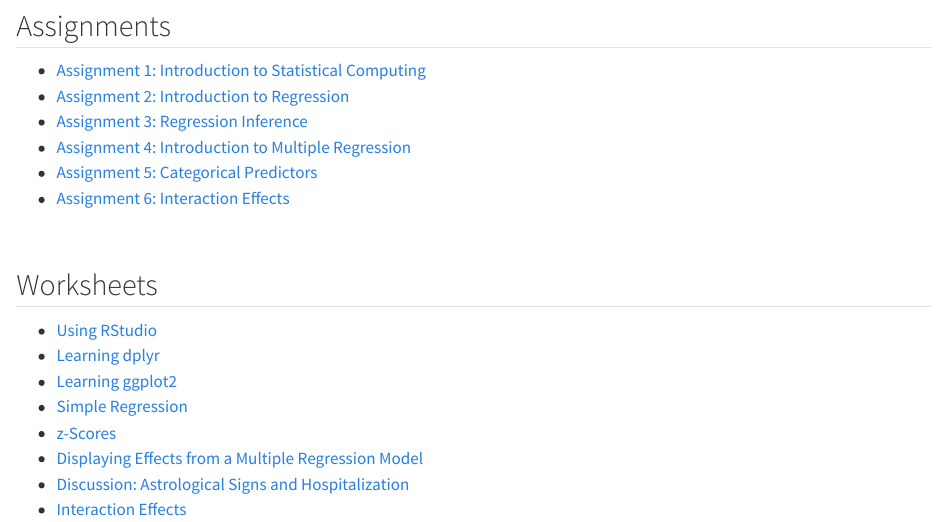
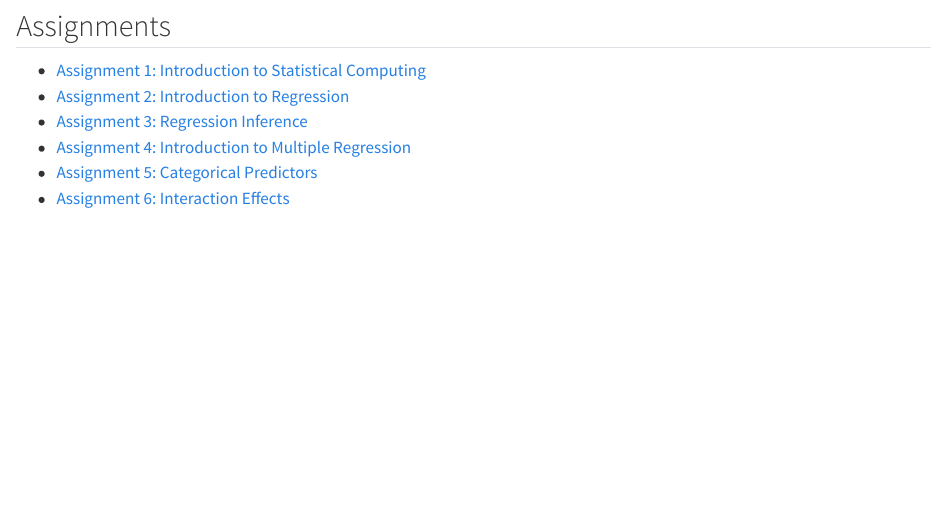
Before and after one commit to zief0002/urban-tortilla, a Quarto document (index.qmd): the page in a window 1100 px wide, from 390 px down. Rendered offline with R 4.5, knitr and Pandoc in place of Quarto, with nearby package versions.

Commit message:
Removed WS

```diff
--- a/index.qmd
+++ b/index.qmd
@@ -36,15 +36,15 @@ date: today
 
 
 
-## Worksheets
+<!-- ## Worksheets -->
 
-<nav aria-label="worksheets">
-- [Using RStudio](https://docs.google.com/document/d/1rDpvE35orNK6CgCCHjZw_t2mJ1ueQUNj37Dxb576PxE/edit?usp=sharing)
-- [Learning dplyr](https://docs.google.com/document/d/177DimhBayb9tGOdUaDOU8-1AmKyEPQvy_xtgwwvjzJ0/edit?usp=sharing)
-- [Learning ggplot2](https://docs.google.com/document/d/1UqqcEhuQrBNCdfBk__2BFLbSixoBTFTxPEWfUqhBbzs/edit?usp=sharing)
-- [Simple Regression](https://docs.google.com/document/d/17_jumJt_LJbzvSgAQirl9jghgkMbQp1aDL1g5RCuczM/edit?usp=sharing)
-- [z-Scores](https://docs.google.com/document/d/1-JCvpKVn9XiZQSGxsdxL6fPRmSYE-V4Wed7m8eMbf4o/edit?usp=sharing)
-- [Displaying Effects from a Multiple Regression Model](https://docs.google.com/document/d/1zePvMG0YcaCyc4hQY1bt-YR1O1zQ-do1vr_Gowr2elA/edit?usp=sharing)
-- [Discussion: Astrological Signs and Hospitalization](https://docs.google.com/document/d/1uzosfdCtdSU-a9zPL_cUaR2KsGwZEXw-9DMArvvyEaA/edit?usp=sharing)
-- [Interaction Effects](https://docs.google.com/document/d/1qyU111rVC1NL2H3i1AIJt6tv0ofstffBntzVWZEEZZs/edit?usp=sharing)
-</nav>
+<!-- <nav aria-label="worksheets"> -->
+<!-- - [Using RStudio](https://docs.google.com/document/d/1rDpvE35orNK6CgCCHjZw_t2mJ1ueQUNj37Dxb576PxE/edit?usp=sharing) -->
+<!-- - [Learning dplyr](https://docs.google.com/document/d/177DimhBayb9tGOdUaDOU8-1AmKyEPQvy_xtgwwvjzJ0/edit?usp=sharing) -->
+<!-- - [Learning ggplot2](https://docs.google.com/document/d/1UqqcEhuQrBNCdfBk__2BFLbSixoBTFTxPEWfUqhBbzs/edit?usp=sharing) -->
+<!-- - [Simple Regression](https://docs.google.com/document/d/17_jumJt_LJbzvSgAQirl9jghgkMbQp1aDL1g5RCuczM/edit?usp=sharing) -->
+<!-- - [z-Scores](https://docs.google.com/document/d/1-JCvpKVn9XiZQSGxsdxL6fPRmSYE-V4Wed7m8eMbf4o/edit?usp=sharing) -->
+<!-- - [Displaying Effects from a Multiple Regression Model](https://docs.google.com/document/d/1zePvMG0YcaCyc4hQY1bt-YR1O1zQ-do1vr_Gowr2elA/edit?usp=sharing) -->
+<!-- - [Discussion: Astrological Signs and Hospitalization](https://docs.google.com/document/d/1uzosfdCtdSU-a9zPL_cUaR2KsGwZEXw-9DMArvvyEaA/edit?usp=sharing) -->
+<!-- - [Interaction Effects](https://docs.google.com/document/d/1qyU111rVC1NL2H3i1AIJt6tv0ofstffBntzVWZEEZZs/edit?usp=sharing) -->
+<!-- </nav> -->
```
Also changed, not shown: docs/search.json, 2 other files.
